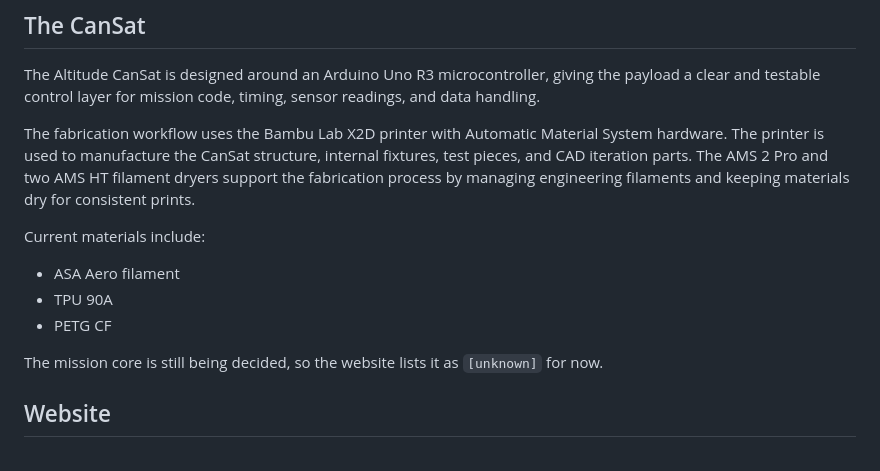
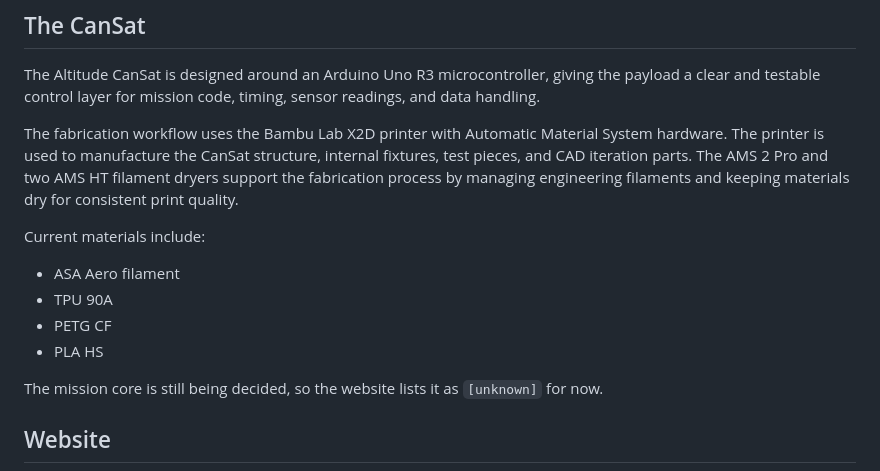
Before and after one commit to ericxyn/ericxyn.github.io, a Markdown page: README.md, the part around the change. GitHub-like rendering.

```diff
--- a/README.md
+++ b/README.md
@@ -15,13 +15,14 @@ Altitude is a student-led CanSat team from Haberdashers' Boys' School in Hertfor
 
 The Altitude CanSat is designed around an Arduino Uno R3 microcontroller, giving the payload a clear and testable control layer for mission code, timing, sensor readings, and data handling.
 
-The fabrication workflow uses the Bambu Lab X2D printer with Automatic Material System hardware. The printer is used to manufacture the CanSat structure, internal fixtures, test pieces, and CAD iteration parts. The AMS 2 Pro and two AMS HT filament dryers support the fabrication process by managing engineering filaments and keeping materials dry for consistent prints.
+The fabrication workflow uses the Bambu Lab X2D printer with Automatic Material System hardware. The printer is used to manufacture the CanSat structure, internal fixtures, test pieces, and CAD iteration parts. The AMS 2 Pro and two AMS HT filament dryers support the fabrication process by managing engineering filaments and keeping materials dry for consistent print quality.
 
 Current materials include:
 
 - ASA Aero filament
 - TPU 90A
 - PETG CF
+- PLA HS
 
 The mission core is still being decided, so the website lists it as `[unknown]` for now.
 
```
